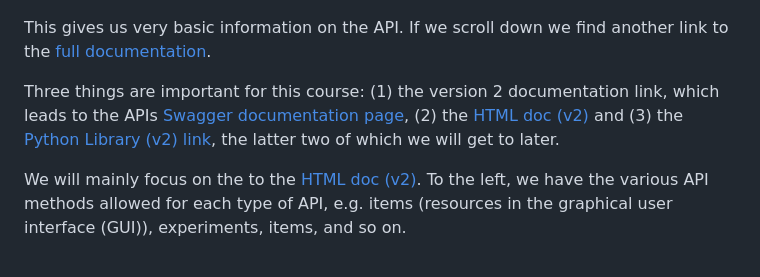
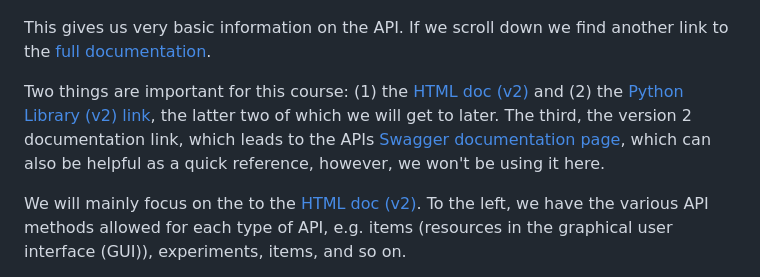
Before and after one commit to nap84/eLabFTW-API-for-Researchers, a Markdown page: 01_API.md, the part around the change. Drawn GitHub-style.

```diff
--- a/01_API.md
+++ b/01_API.md
@@ -77,7 +77,7 @@ To this end, we head to the menu, or in the API's case, the documentation, or sh
 
 This gives us very basic information on the API. If we scroll down we find another link to the [full documentation](https://doc.elabftw.net/api/).
 
-Three things are important for this course: (1) the version 2 documentation link, which leads to the APIs [Swagger documentation page](https://doc.elabftw.net/api/v2), (2) the [HTML doc (v2)](https://doc.elabftw.net/api/elabapi-html/) and (3) the [Python Library (v2) link](https://github.com/elabftw/elabapi-python), the latter two of which we will get to later.
+Two things are important for this course: (1) the [HTML doc (v2)](https://doc.elabftw.net/api/elabapi-html/) and (2) the [Python Library (v2) link](https://github.com/elabftw/elabapi-python), the latter two of which we will get to later. The third, the version 2 documentation link, which leads to the APIs [Swagger documentation page](https://doc.elabftw.net/api/v2), which can also be helpful as a quick reference, however, we won't be using it here.
 
 We will mainly focus on the  to the [HTML doc (v2)](https://doc.elabftw.net/api/elabapi-html/). To the left, we have the various API methods allowed for each type of API, e.g. items (resources in the graphical user interface (GUI)), experiments, items, and so on.
 
```
Also changed, not shown: setup.md (+19 -8 lines), fig/screenshot_jupyter_file_explorer_folder.png (added), fig/screenshot_jupyter_launcher.png (added), fig/screenshot_jupyter_terminal.png (added), 2 other files.
